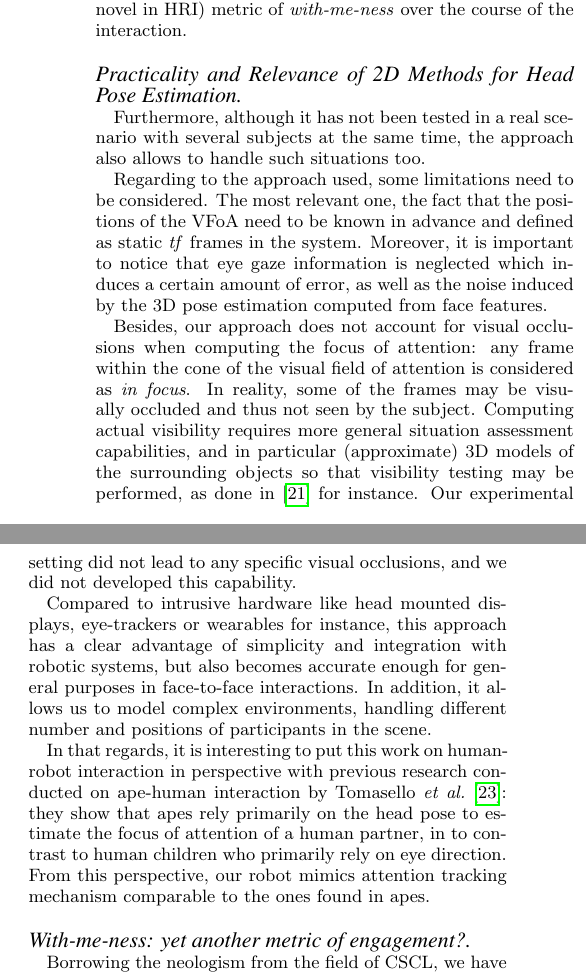
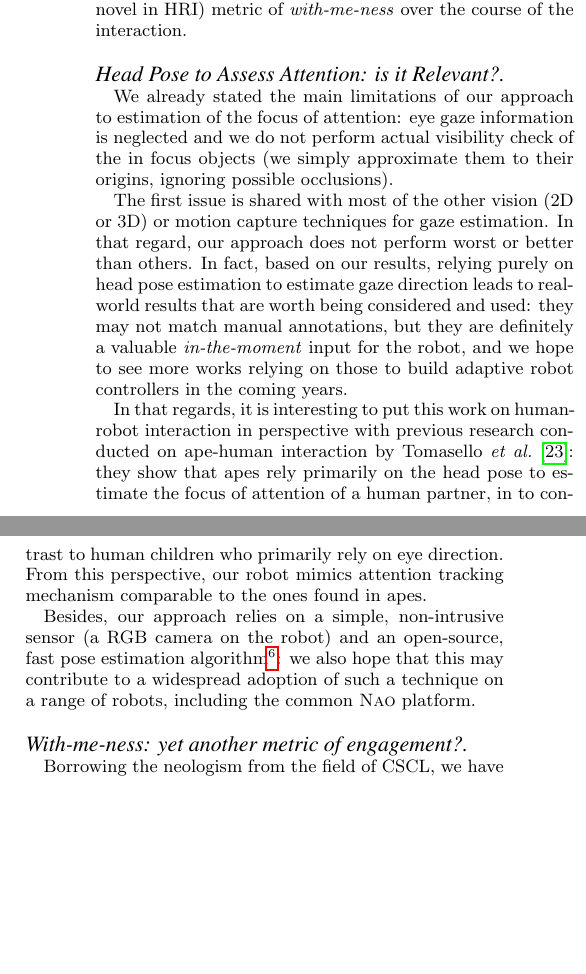
Before and after one commit to chili-epfl/paper-HRI2016-attentionTracker, a LaTeX paper (paper.tex): two parts of the columns of page 6 of 7, joined at a grey line, cut so that both start at the same text, the shorter picture padded with empty space. Compiled offline with pdfLaTeX.

Commit message:
WIP on the discussion

```diff
--- a/paper.tex
+++ b/paper.tex
@@ -866,11 +866,7 @@ of its interactant, and how we can, in turn, combine it with the robot's {\it a
 about the interaction to build a straight-forward (yet novel in HRI) metric of
 \emph{with-me-ness} over the course of the interaction.
 
-\paragraph{Practicality and Relevance of 2D Methods for Head Pose Estimation}
-
-Furthermore, although it has not been tested in a real scenario with several
-subjects at the same time, the approach also allows to handle such situations
-too.
+\paragraph{Head Pose to Assess Attention: is it Relevant?}
 
 %During the case study, results show that it is possible to distinguish between
 %long and short feedback episodes based on the gaze shift and depending on the
@@ -884,29 +880,19 @@ too.
 %these results are encouraging, there is a need of validation with a greater
 %amount of subjects.
 
-Regarding to the approach used, some limitations need to be considered. The most
-relevant one, the fact that the positions of the VFoA need to be known in
-advance and defined as static \textit{tf} frames in the system. Moreover, it is
-important to notice that eye gaze information is neglected which induces a
-certain amount of error, as well as the noise induced by the 3D pose estimation
-computed from face features.
+We already stated the main limitations of our approach to estimation of the
+focus of attention: eye gaze information is neglected and we do not perform
+actual visibility check of the in focus objects (we simply approximate them to
+their origins, ignoring possible occlusions).
 
-Besides, our approach does not account for visual occlusions when computing the
-focus of attention: any frame within the cone of the visual field of attention
-is considered as \emph{in focus}. In reality, some of the frames may be visually
-occluded and thus not seen by the subject. Computing actual visibility requires
-more general situation assessment capabilities, and in particular (approximate)
-3D models of the surrounding objects so that visibility testing may be
-performed, as done in~\cite{sisbot2011situation} for instance. Our experimental
-setting did not lead to any specific visual occlusions, and we did not developed
-this capability.
-
-Compared to intrusive hardware like head mounted
-displays, eye-trackers or wearables for instance, this approach has a clear
-advantage of simplicity and integration with robotic systems, but also becomes
-accurate enough for general purposes in face-to-face interactions. In addition,
-it allows us to model complex environments, handling different number and
-positions of participants in the scene.
+The first issue is shared with most of the other vision (2D or 3D) or motion
+capture techniques for gaze estimation. In that regard, our approach does not
+perform worst or better than others. In fact, based on our results, relying
+purely on head pose estimation to estimate gaze direction leads to real-world
+results that are worth being considered and used: they may not match manual
+annotations, but they are definitely a valuable \emph{in-the-moment} input for
+the robot, and we hope to see more works relying on those to build adaptive
+robot controllers in the coming years.
 
 In that regards, it is interesting to put this work on human-robot interaction
 in perspective with previous research conducted on ape-human interaction by
@@ -914,6 +900,12 @@ Tomasello~\etal~\cite{tomasello2007reliance}: they show that apes rely primarily
 on the head pose to estimate the focus of attention of a human partner, in to contrast
 to human children who primarily rely on eye direction. From this perspective,
 our robot mimics attention tracking mechanism comparable to the ones found in apes.
+
+Besides, our approach relies on a simple, non-intrusive sensor (a RGB camera on
+the robot) and an open-source, fast pose estimation algorithm\fixme{test on Nao!
+how fast is it actually?}: we also hope that this may contribute to a widespread
+adoption of such a technique on a range of robots, including the common {\sc
+Nao} platform.
 
 %Gaze information acquired during the interactions is not only useful to detect
 %and predict engagement, but also allows the possibility to develop actively the
```
